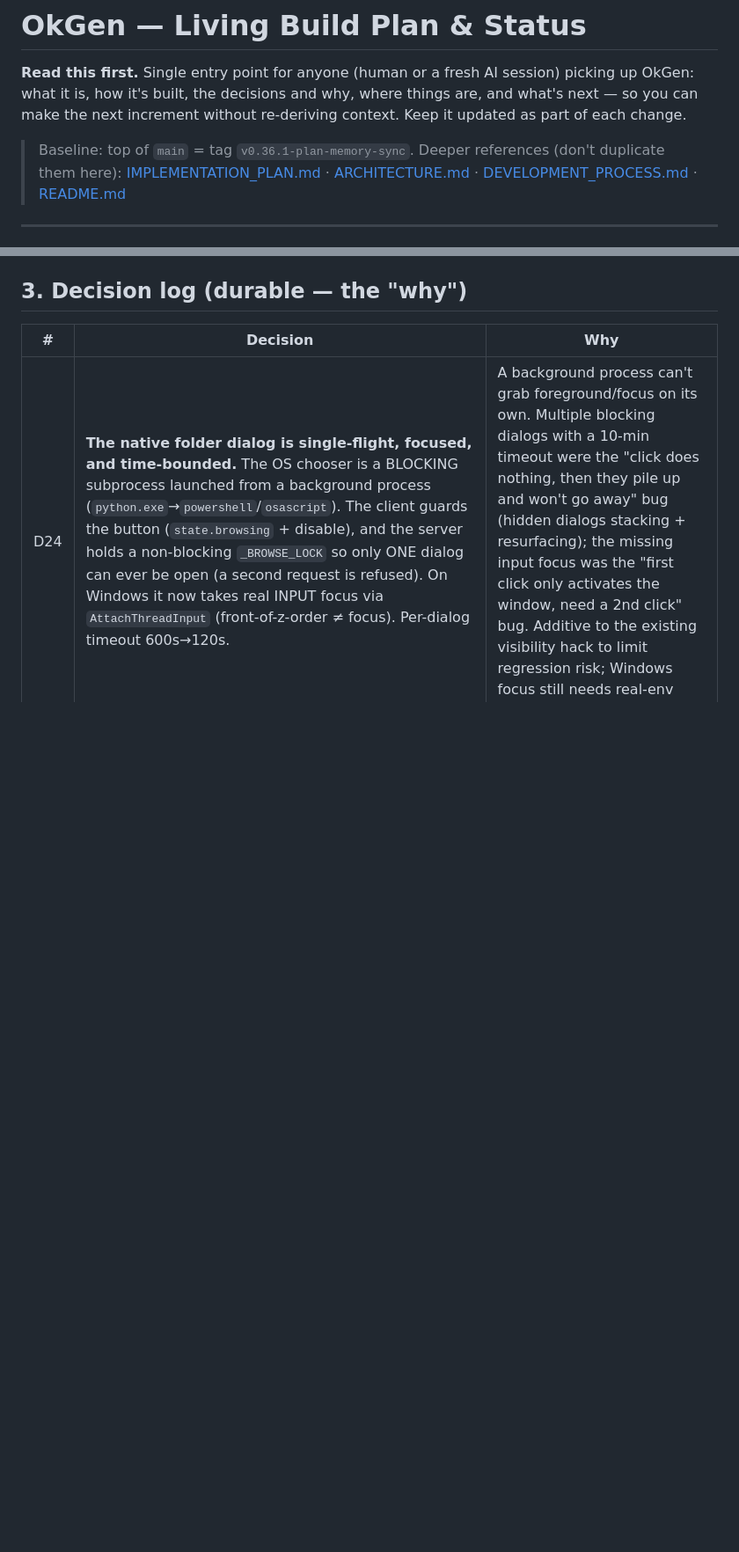
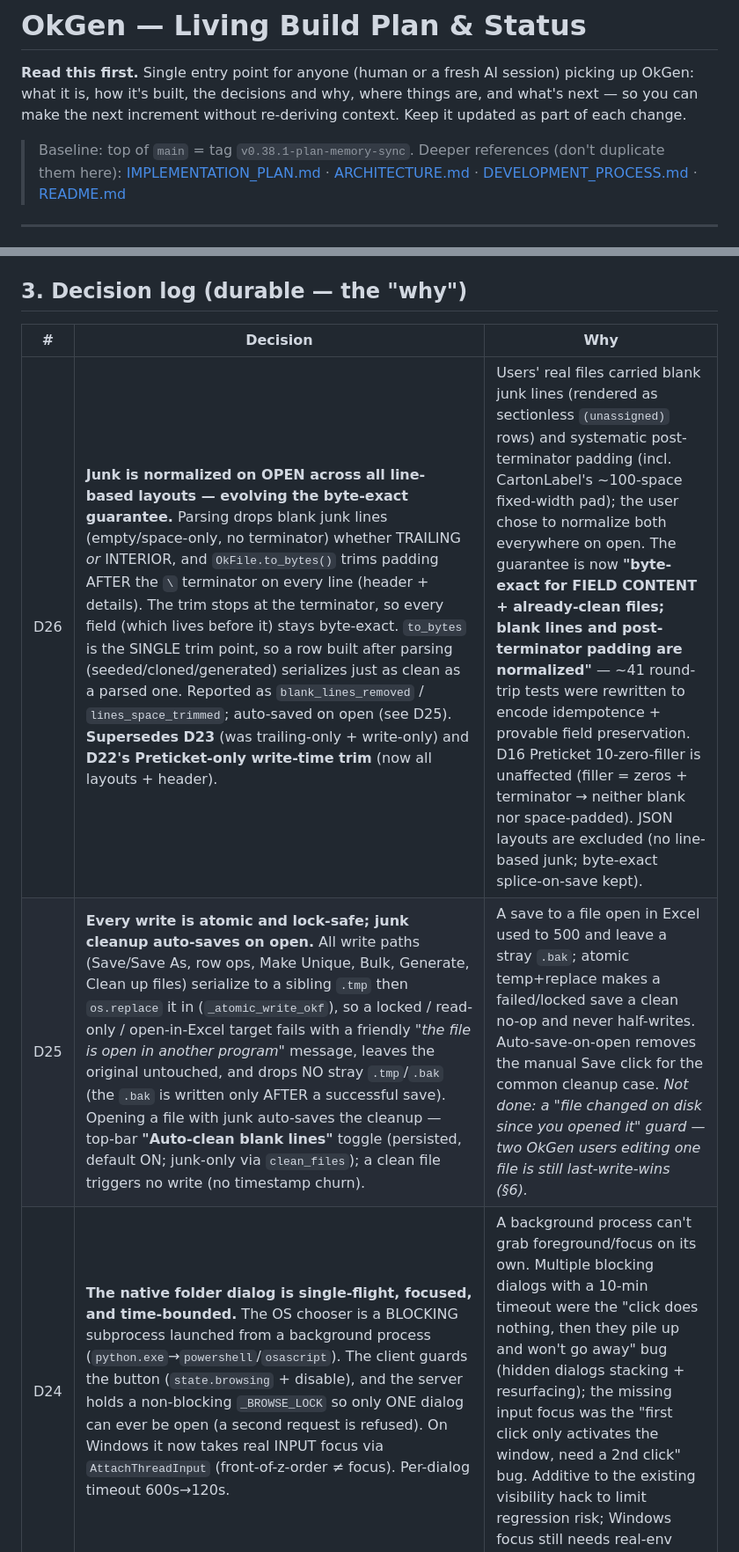
Before and after one commit to VimalaKMVN/OkGen, a Markdown page: PLAN.md, 2 parts joined by grey strips. Shown at 88% size. Rendered like a GitHub page; blank space fills up the shorter version.

```diff
--- a/PLAN.md
+++ b/PLAN.md
@@ -5,7 +5,7 @@ picking up OkGen: what it is, how it's built, the decisions and why, where thing
 are, and what's next — so you can make the next increment without re-deriving
 context. Keep it updated as part of each change.
 
-> Baseline: top of `main` = tag `v0.36.1-plan-memory-sync`.
+> Baseline: top of `main` = tag `v0.38.1-plan-memory-sync`.
 > Deeper references (don't duplicate them here):
 > [IMPLEMENTATION_PLAN.md](IMPLEMENTATION_PLAN.md) · [ARCHITECTURE.md](ARCHITECTURE.md) ·
 > [DEVELOPMENT_PROCESS.md](DEVELOPMENT_PROCESS.md) · [README.md](README.md)
@@ -62,6 +62,8 @@ later with no core rewrite. (Note: a stale docstring in `service.py` still says
 ## 3. Decision log (durable — the "why")
 | # | Decision | Why |
 |---|---|---|
+| D26 | **Junk is normalized on OPEN across all line-based layouts — evolving the byte-exact guarantee.** Parsing drops blank junk lines (empty/space-only, no terminator) whether TRAILING *or* INTERIOR, and `OkFile.to_bytes()` trims padding AFTER the `\` terminator on every line (header + details). The trim stops at the terminator, so every field (which lives before it) stays byte-exact. `to_bytes` is the SINGLE trim point, so a row built after parsing (seeded/cloned/generated) serializes just as clean as a parsed one. Reported as `blank_lines_removed` / `lines_space_trimmed`; auto-saved on open (see D25). **Supersedes D23** (was trailing-only + write-only) and **D22's Preticket-only write-time trim** (now all layouts + header). | Users' real files carried blank junk lines (rendered as sectionless `(unassigned)` rows) and systematic post-terminator padding (incl. CartonLabel's ~100-space fixed-width pad); the user chose to normalize both everywhere on open. The guarantee is now **"byte-exact for FIELD CONTENT + already-clean files; blank lines and post-terminator padding are normalized"** — ~41 round-trip tests were rewritten to encode idempotence + provable field preservation. D16 Preticket 10-zero-filler is unaffected (filler = zeros + terminator → neither blank nor space-padded). JSON layouts are excluded (no line-based junk; byte-exact splice-on-save kept). |
+| D25 | **Every write is atomic and lock-safe; junk cleanup auto-saves on open.** All write paths (Save/Save As, row ops, Make Unique, Bulk, Generate, Clean up files) serialize to a sibling `.tmp` then `os.replace` it in (`_atomic_write_okf`), so a locked / read-only / open-in-Excel target fails with a friendly *"the file is open in another program"* message, leaves the original untouched, and drops NO stray `.tmp`/`.bak` (the `.bak` is written only AFTER a successful save). Opening a file with junk auto-saves the cleanup — top-bar **"Auto-clean blank lines"** toggle (persisted, default ON; junk-only via `clean_files`); a clean file triggers no write (no timestamp churn). | A save to a file open in Excel used to 500 and leave a stray `.bak`; atomic temp+replace makes a failed/locked save a clean no-op and never half-writes. Auto-save-on-open removes the manual Save click for the common cleanup case. *Not done: a "file changed on disk since you opened it" guard — two OkGen users editing one file is still last-write-wins (§6).* |
 | D24 | **The native folder dialog is single-flight, focused, and time-bounded.** The OS chooser is a BLOCKING subprocess launched from a background process (`python.exe`→`powershell`/`osascript`). The client guards the button (`state.browsing` + disable), and the server holds a non-blocking `_BROWSE_LOCK` so only ONE dialog can ever be open (a second request is refused). On Windows it now takes real INPUT focus via `AttachThreadInput` (front-of-z-order ≠ focus). Per-dialog timeout 600s→120s. | A background process can't grab foreground/focus on its own. Multiple blocking dialogs with a 10-min timeout were the "click does nothing, then they pile up and won't go away" bug (hidden dialogs stacking + resurfacing); the missing input focus was the "first click only activates the window, need a 2nd click" bug. Additive to the existing visibility hack to limit regression risk; Windows focus still needs real-env confirmation. |
 | D23 | **Trailing blank lines are junk and are stripped on parse (all line-based layouts).** Users add empty/space-only lines after the last record; a real record — including a zero-filler row — always ends with the record terminator, so a whitespace/empty trailing line with no terminator is unambiguous junk. `parse_okfile` drops them (keeping interior blanks + the header) and normalizes the ending so the last record isn't left with a bare `\r`. Exposed as `OkFile.trailing_blanks_removed`; the **"Clean up files"** bulk action (`clean_files`) rewrites files touching ONLY trailing blanks. | The junk parsed into a sectionless `(unassigned)` block (blank rows in the editor, blank lines in Raw). Stripping on parse fixes the display everywhere and lets a Save (or the bulk action) persist it, WITHOUT weakening the byte-exact guarantee for well-formed files (they strip nothing, so open still round-trips exact — only malformed files change, only on write). |
 | D22 | **Preticket gains an editable `vendor_style` field + a write-time trailing-pad trim.** The 8-char vendor style after `fact3` is added as a real field via a surgical zip/XML edit of the layout `.xlsx` (never an openpyxl round-trip — see [[okgen-xlsx-edit-technique]]); it's `literal` so numbers aren't zero-padded. Preticket detail lines also trim the junk pad after the `\` terminator on write (`trim_trailing` config, write-only; the non-space terminator stops the rstrip so a space-padded field before it is preserved). | The field must support every op like any other (edit/bulk/generate/rename). The trailing pad after the terminator is unneeded; trimming only on write keeps byte-exact-on-open, exactly like the D16 fill normalization. |
```
Also changed, not shown: other parts of PLAN.md (+8 -4 lines).
